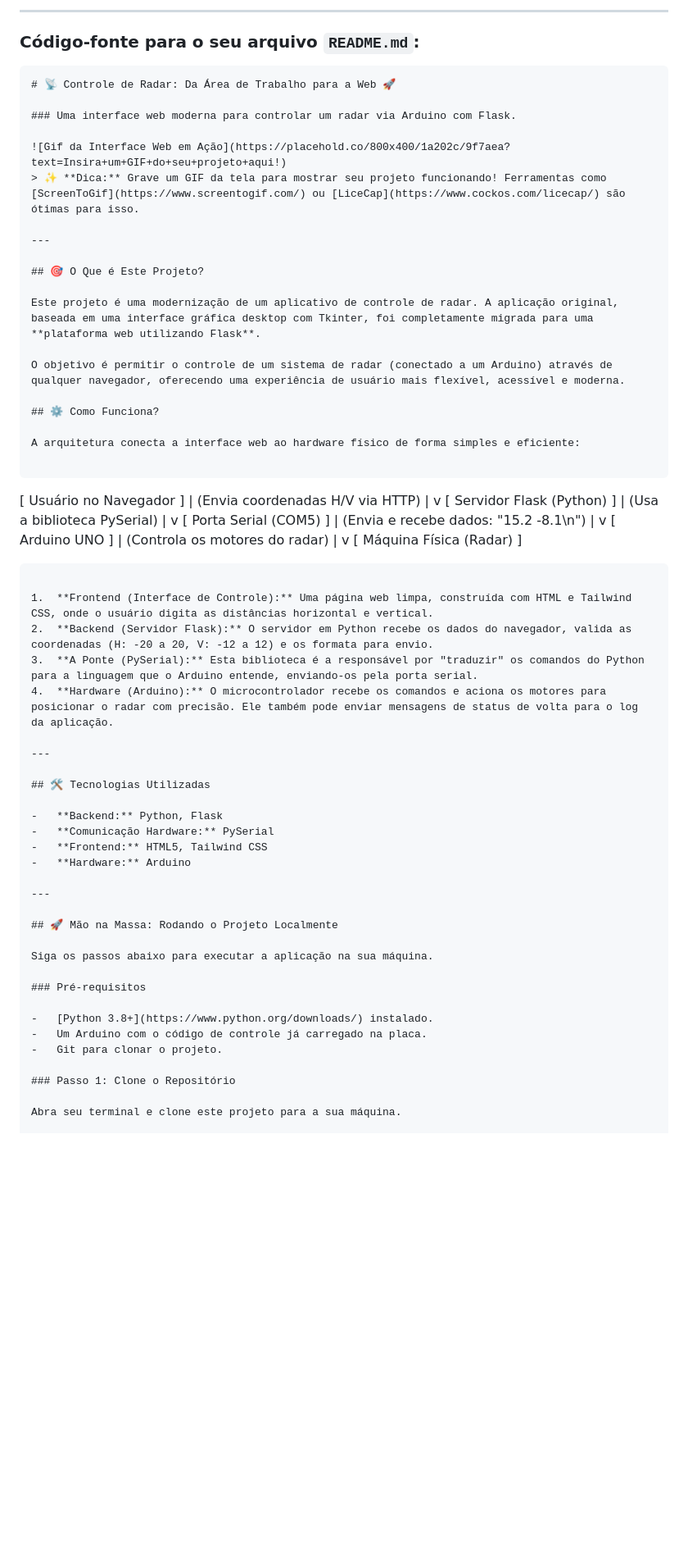
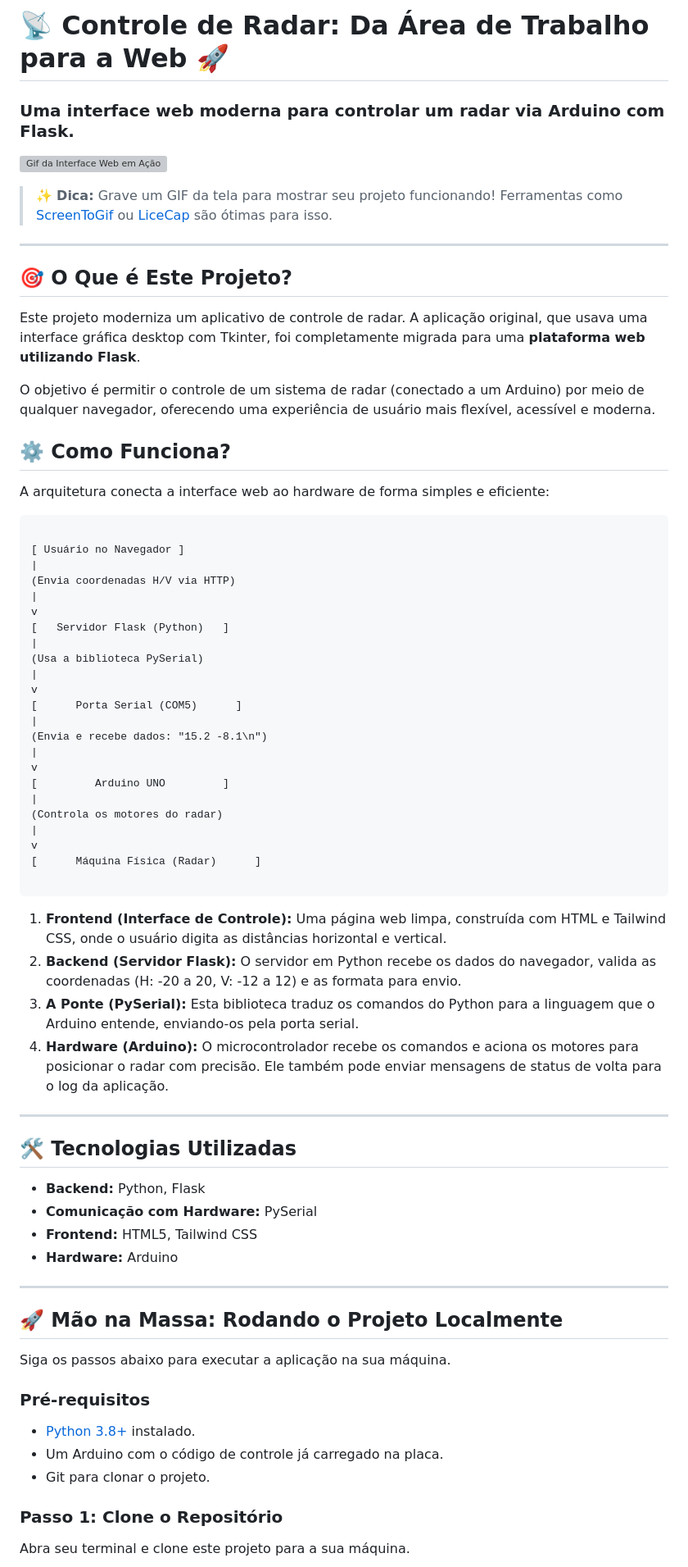
Before and after one commit to gitMasterAms/IoT-Nuvem, a Markdown page: README.md, the part around the change printed below. Shown: that part at 82% size. GitHub-like rendering; blank space fills up the shorter version; grey boxes are pictures that could not be loaded.

Commit message:
doc: readme informativo

`````diff
--- a/README.md
+++ b/README.md
@@ -1,9 +1,4 @@
 
------
-
-### Código-fonte para o seu arquivo `README.md`:
-
-```markdown
 # 📡 Controle de Radar: Da Área de Trabalho para a Web 🚀
 
 ### Uma interface web moderna para controlar um radar via Arduino com Flask.
@@ -15,13 +10,13 @@
 
 ## 🎯 O Que é Este Projeto?
 
-Este projeto é uma modernização de um aplicativo de controle de radar. A aplicação original, baseada em uma interface gráfica desktop com Tkinter, foi completamente migrada para uma **plataforma web utilizando Flask**.
+Este projeto moderniza um aplicativo de controle de radar. A aplicação original, que usava uma interface gráfica desktop com Tkinter, foi completamente migrada para uma **plataforma web utilizando Flask**.
 
-O objetivo é permitir o controle de um sistema de radar (conectado a um Arduino) através de qualquer navegador, oferecendo uma experiência de usuário mais flexível, acessível e moderna.
+O objetivo é permitir o controle de um sistema de radar (conectado a um Arduino) por meio de qualquer navegador, oferecendo uma experiência de usuário mais flexível, acessível e moderna.
 
 ## ⚙️ Como Funciona?
 
-A arquitetura conecta a interface web ao hardware físico de forma simples e eficiente:
+A arquitetura conecta a interface web ao hardware de forma simples e eficiente:
 
 ```
 
@@ -37,7 +32,7 @@ v
 v
 [      Porta Serial (COM5)      ]
 |
-(Envia e recebe dados: "15.2 -8.1\\n")
+(Envia e recebe dados: "15.2 -8.1\n")
 |
 v
 [         Arduino UNO         ]
@@ -49,19 +44,19 @@ v
 
 ````
 
-1.  **Frontend (Interface de Controle):** Uma página web limpa, construída com HTML e Tailwind CSS, onde o usuário digita as distâncias horizontal e vertical.
-2.  **Backend (Servidor Flask):** O servidor em Python recebe os dados do navegador, valida as coordenadas (H: -20 a 20, V: -12 a 12) e os formata para envio.
-3.  **A Ponte (PySerial):** Esta biblioteca é a responsável por "traduzir" os comandos do Python para a linguagem que o Arduino entende, enviando-os pela porta serial.
-4.  **Hardware (Arduino):** O microcontrolador recebe os comandos e aciona os motores para posicionar o radar com precisão. Ele também pode enviar mensagens de status de volta para o log da aplicação.
+1. **Frontend (Interface de Controle):** Uma página web limpa, construída com HTML e Tailwind CSS, onde o usuário digita as distâncias horizontal e vertical.
+2. **Backend (Servidor Flask):** O servidor em Python recebe os dados do navegador, valida as coordenadas (H: -20 a 20, V: -12 a 12) e as formata para envio.
+3. **A Ponte (PySerial):** Esta biblioteca traduz os comandos do Python para a linguagem que o Arduino entende, enviando-os pela porta serial.
+4. **Hardware (Arduino):** O microcontrolador recebe os comandos e aciona os motores para posicionar o radar com precisão. Ele também pode enviar mensagens de status de volta para o log da aplicação.
 
 ---
 
 ## 🛠️ Tecnologias Utilizadas
 
--   **Backend:** Python, Flask
--   **Comunicação Hardware:** PySerial
--   **Frontend:** HTML5, Tailwind CSS
--   **Hardware:** Arduino
+- **Backend:** Python, Flask
+- **Comunicação com Hardware:** PySerial
+- **Frontend:** HTML5, Tailwind CSS
+- **Hardware:** Arduino
 
 ---
 
@@ -71,9 +66,9 @@ Siga os passos abaixo para executar a aplicação na sua máquina.
 
 ### Pré-requisitos
 
--   [Python 3.8+](https://www.python.org/downloads/) instalado.
--   Um Arduino com o código de controle já carregado na placa.
--   Git para clonar o projeto.
+- [Python 3.8+](https://www.python.org/downloads/) instalado.
+- Um Arduino com o código de controle já carregado na placa.
+- Git para clonar o projeto.
 
 ### Passo 1: Clone o Repositório
 
`````
Also changed, not shown: other parts of README.md (+10 -15 lines).
